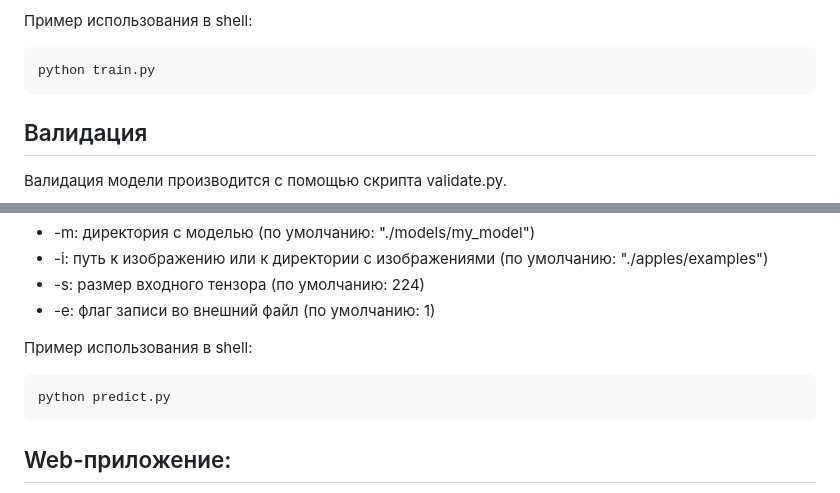
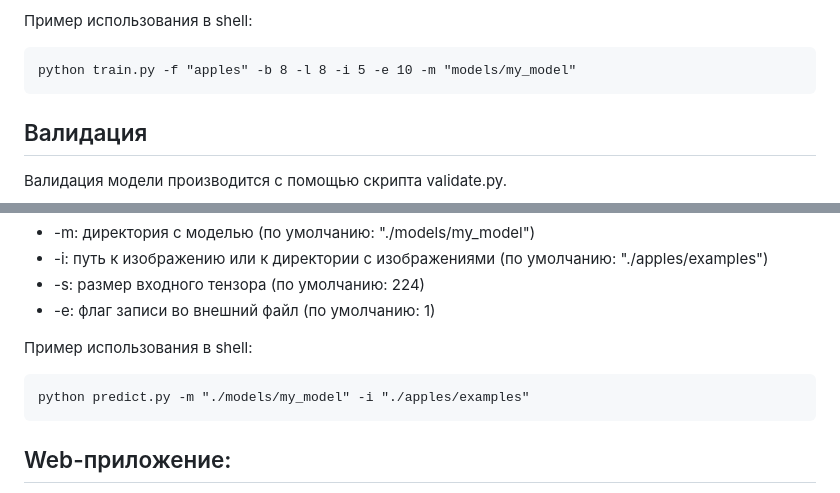
Before and after one commit to rsyakovlev/rotten_apple, a Markdown page: README.md, 2 parts joined by grey strips. GitHub-like rendering.

````diff
--- a/README.md
+++ b/README.md
@@ -46,7 +47,7 @@
 
 Пример использования в shell:
 ```
-python train.py
+python train.py -f "apples" -b 8 -l 8 -i 5 -e 10 -m "models/my_model"
 ```
 
 
@@ -77,7 +78,7 @@ python validate.py -m "models/my_model" -f "apples/test"
 
 Пример использования в shell:
 ```
-python predict.py
+python predict.py -m "./models/my_model" -i "./apples/examples"
 ```
 
 
````
Also changed, not shown: other parts of README.md (+1 -0 lines).
